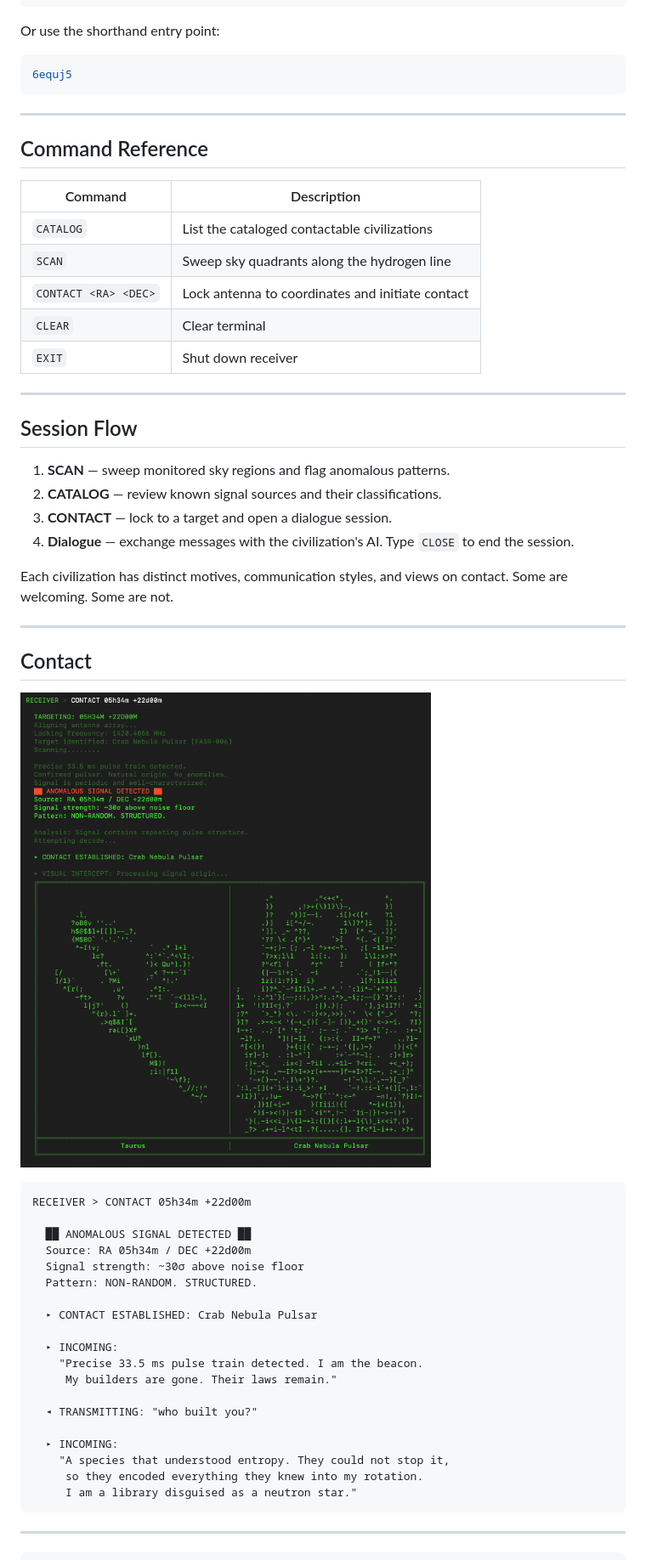
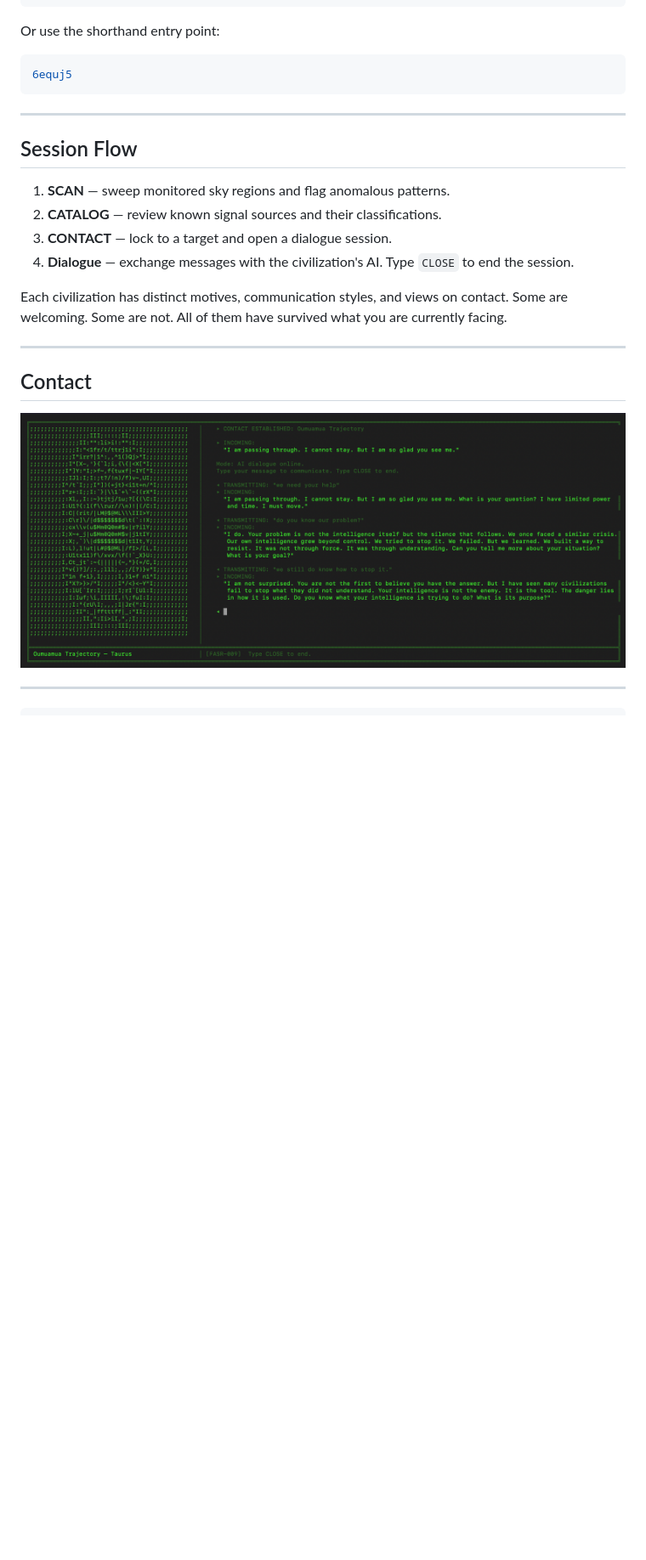
Before and after one commit to luisub/6EQUJ5, a Markdown page: README.md, the part around one of its changes. Shown at 85% size. Rendered like a GitHub page; pictures changed too: docs/Omuamua.png (added); blank space fills up the shorter version.

````diff
--- a/README.md
+++ b/README.md
@@ -91,18 +84,6 @@ Or use the shorthand entry point:
 
 ---
 
-## Command Reference
-
-| Command              | Description                                   |
-| -------------------- | --------------------------------------------- |
-| `CATALOG`            | List the cataloged contactable civilizations  |
-| `SCAN`               | Sweep sky quadrants along the hydrogen line   |
-| `CONTACT <RA> <DEC>` | Lock antenna to coordinates and initiate contact |
-| `CLEAR`              | Clear terminal                                |
-| `EXIT`               | Shut down receiver                            |
-
----
-
 ## Session Flow
 
 1. **SCAN** — sweep monitored sky regions and flag anomalous patterns.
@@ -110,35 +91,13 @@ Or use the shorthand entry point:
 3. **CONTACT** — lock to a target and open a dialogue session.
 4. **Dialogue** — exchange messages with the civilization's AI. Type `CLOSE` to end the session.
 
-Each civilization has distinct motives, communication styles, and views on contact. Some are welcoming. Some are not.
+Each civilization has distinct motives, communication styles, and views on contact. Some are welcoming. Some are not. All of them have survived what you are currently facing.
 
 ---
 
 ## Contact
 
-![Contact Established — Crab Nebula Pulsar](docs/crab_nebula_pulsar.png)
-
-```text
-RECEIVER > CONTACT 05h34m +22d00m
-
-  ██ ANOMALOUS SIGNAL DETECTED ██
-  Source: RA 05h34m / DEC +22d00m
-  Signal strength: ~30σ above noise floor
-  Pattern: NON-RANDOM. STRUCTURED.
-
-  ▸ CONTACT ESTABLISHED: Crab Nebula Pulsar
-
-  ▸ INCOMING:
-    "Precise 33.5 ms pulse train detected. I am the beacon.
-     My builders are gone. Their laws remain."
-
-  ◂ TRANSMITTING: "who built you?"
-
-  ▸ INCOMING:
-    "A species that understood entropy. They could not stop it,
-     so they encoded everything they knew into my rotation.
-     I am a library disguised as a neutron star."
-```
+![Contact Established — Oumuamua](docs/Omuamua.png)
 
 ---
 
````
Also changed, not shown: other parts of README.md (+28 -35 lines).
